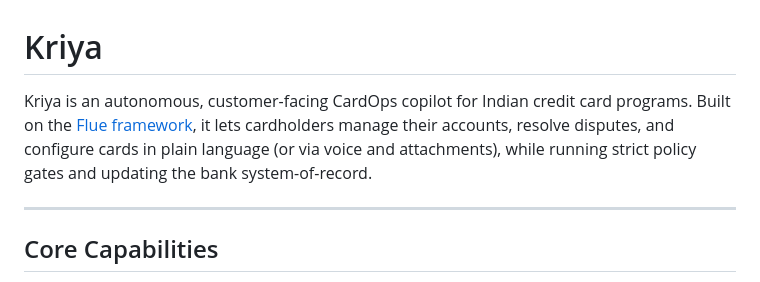
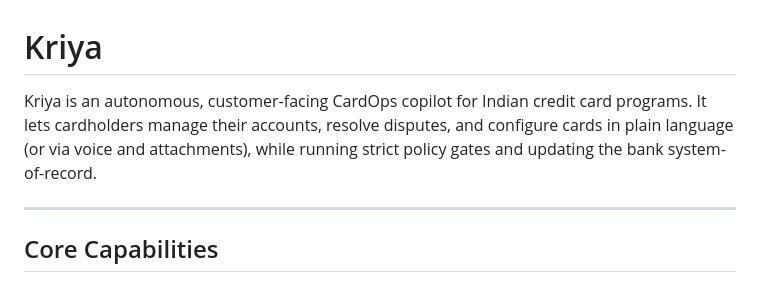
Before and after one commit to Arav-Arun/Kriya, a Markdown page: README.md, the part around the change. Rendered like a GitHub page.

```diff
--- a/README.md
+++ b/README.md
@@ -1,6 +1,6 @@
 # Kriya
 
-Kriya is an autonomous, customer-facing CardOps copilot for Indian credit card programs. Built on the [Flue framework](https://flueframework.com), it lets cardholders manage their accounts, resolve disputes, and configure cards in plain language (or via voice and attachments), while running strict policy gates and updating the bank system-of-record.
+Kriya is an autonomous, customer-facing CardOps copilot for Indian credit card programs. It lets cardholders manage their accounts, resolve disputes, and configure cards in plain language (or via voice and attachments), while running strict policy gates and updating the bank system-of-record.
 
 ---
 
```
